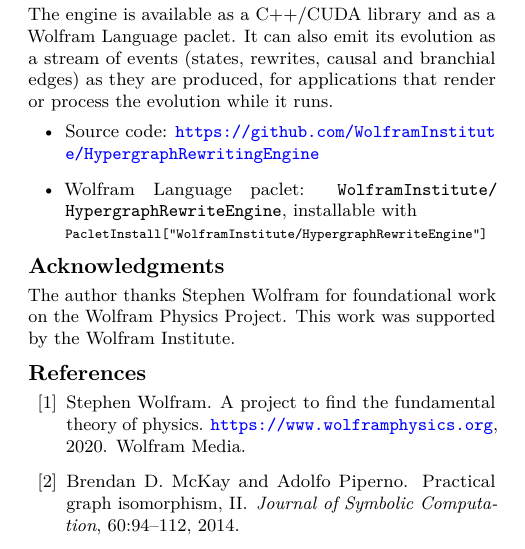
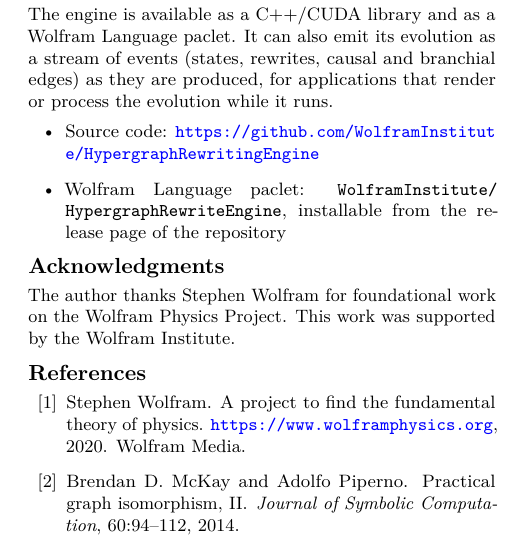
Before and after one commit to WolframInstitute/HypergraphRewritingEngine, a LaTeX paper (paper/main.tex, which reads paper/sections/09-conclusion-and-future-work.tex): part of one column of page 17 of 20, cut so that both start at the same text. Compiled offline with pdfLaTeX.

Commit message:
paper: the paclet installs from the release page
The conclusion said PacletInstall["WolframInstitute/HypergraphRewriteEngine"]
installs the paclet. The paclet is not in the Wolfram Paclet Repository,
so that call finds nothing; the README and QUICKSTART name the release
URL (39991b6a). main.pdf rebuilt with make: 20 pages.

```diff
--- a/paper/sections/09-conclusion-and-future-work.tex
+++ b/paper/sections/09-conclusion-and-future-work.tex
@@ -35,8 +35,7 @@
 \begin{itemize}
     \item Source code: \url{https://github.com/WolframInstitute/HypergraphRewritingEngine}
     \item Wolfram Language paclet: \texttt{WolframInstitute/}\allowbreak\texttt{HypergraphRewriteEngine},
-          installable with\\
-          {\footnotesize\texttt{PacletInstall["WolframInstitute/HypergraphRewriteEngine"]}}
+          installable from the release page of the repository
 \end{itemize}
 
 % ----------------------------------------------------------------------------
```
Also changed, not shown: paper/main.pdf.
